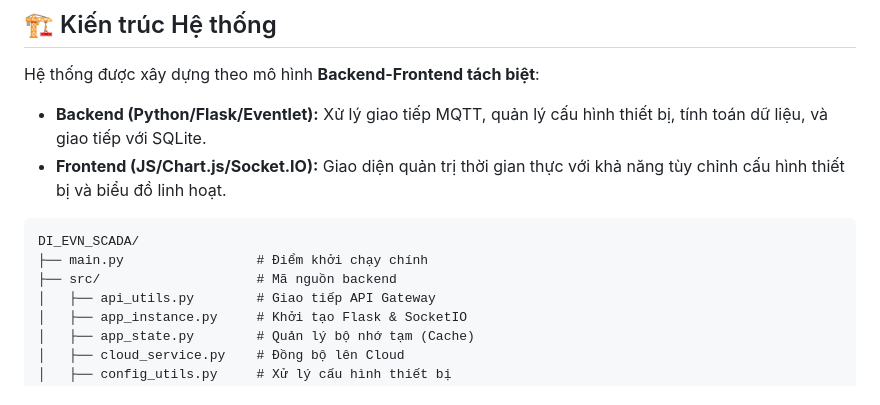
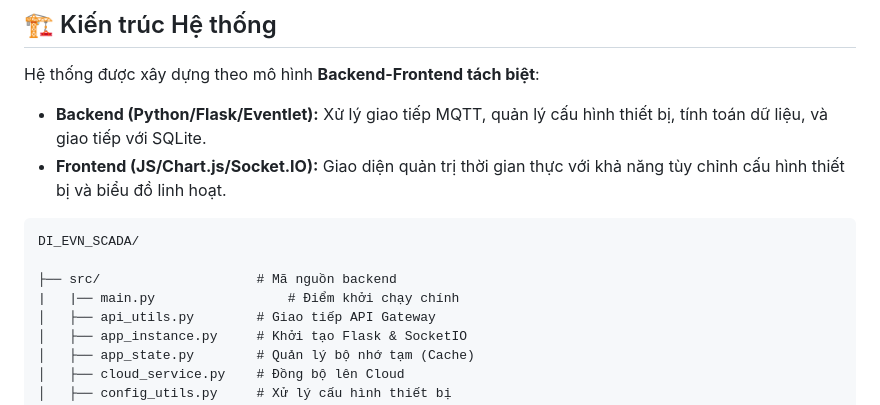
Before and after one commit to lequanghuy15/DI_EVN_SCADA, a Markdown page: README.md, the part around the change. GitHub-like rendering.

````diff
--- a/README.md
+++ b/README.md
@@ -10,8 +10,9 @@ Hệ thống được xây dựng theo mô hình **Backend-Frontend tách biệt
 
 ```text
 DI_EVN_SCADA/
-├── main.py                 # Điểm khởi chạy chính
+
 ├── src/                    # Mã nguồn backend
+|   |── main.py                 # Điểm khởi chạy chính
 │   ├── api_utils.py        # Giao tiếp API Gateway
 │   ├── app_instance.py     # Khởi tạo Flask & SocketIO
 │   ├── app_state.py        # Quản lý bộ nhớ tạm (Cache)
````
